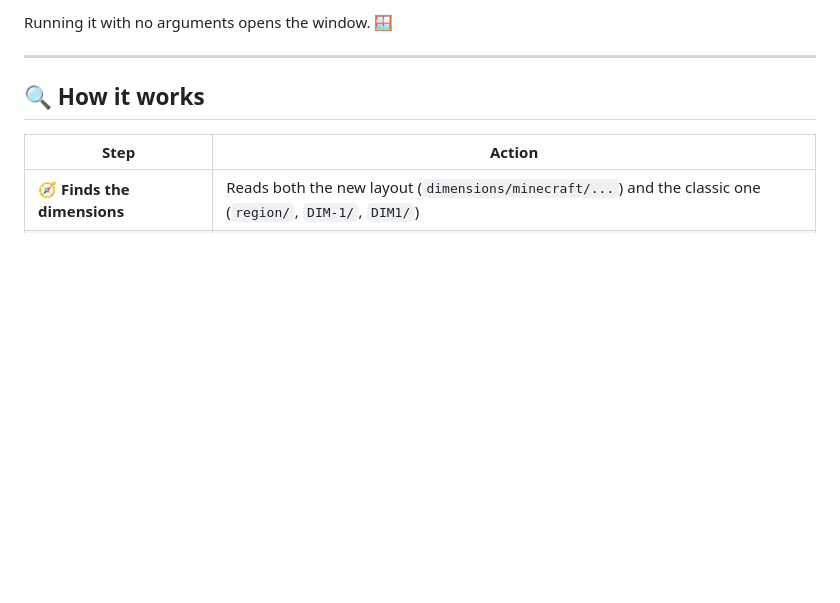
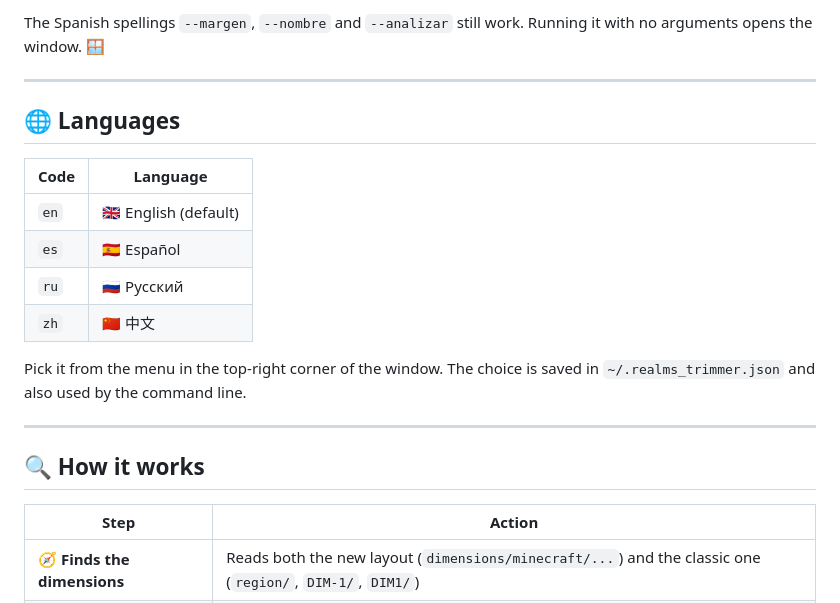
Before and after one commit to Ren0X1/Realms-Trimmer, a Markdown page: README.md, the part around one of its changes. GitHub-like rendering; blank space fills up the shorter version.

```diff
--- a/README.md
+++ b/README.md
@@ -45,5 +47,18 @@ python realms_trimmer.py "C:\...\saves\My World" --analizar               :: pre
 
-Running it with no arguments opens the window. 🪟
+The Spanish spellings `--margen`, `--nombre` and `--analizar` still work. Running it with no arguments opens the window. 🪟
+
+---
+
+## 🌐 Languages
+
+| Code | Language |
+|------|----------|
+| `en` | 🇬🇧 English (default) |
+| `es` | 🇪🇸 Español |
+| `ru` | 🇷🇺 Русский |
+| `zh` | 🇨🇳 中文 |
+
+Pick it from the menu in the top-right corner of the window. The choice is saved in `~/.realms_trimmer.json` and also used by the command line.
 
 ---
 
```
Also changed, not shown: other parts of README.md (+11 -9 lines), CHANGELOG.md (+7 -0 lines), assets/screenshot.png, 2 other files.
